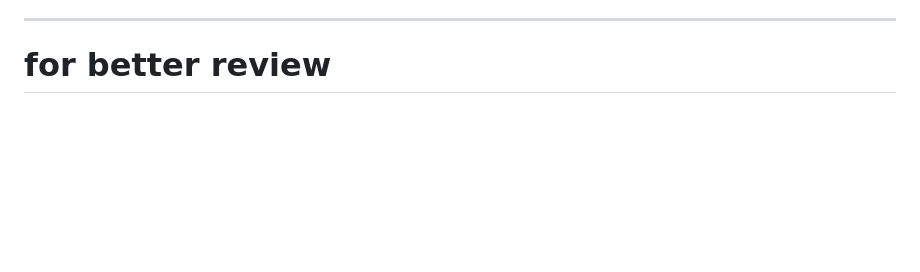
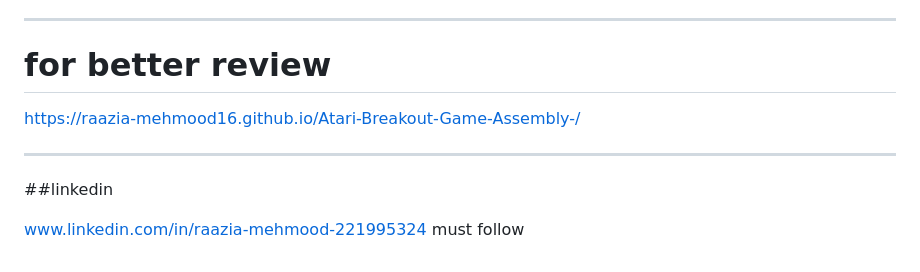
Before and after one commit to Raazia-Mehmood16/Atari-Breakout-Game-Assembly-, a Markdown page: README.md, the part around the change. GitHub-like rendering; blank space fills up the shorter version.

```diff
--- a/README.md
+++ b/README.md
@@ -227,3 +227,12 @@ This project was developed for educational purposes as part of a Computer Organi
 -----
 
 # for better review
+
+https://raazia-mehmood16.github.io/Atari-Breakout-Game-Assembly-/
+
+----
+
+##linkedin
+
+www.linkedin.com/in/raazia-mehmood-221995324
+must follow
```
